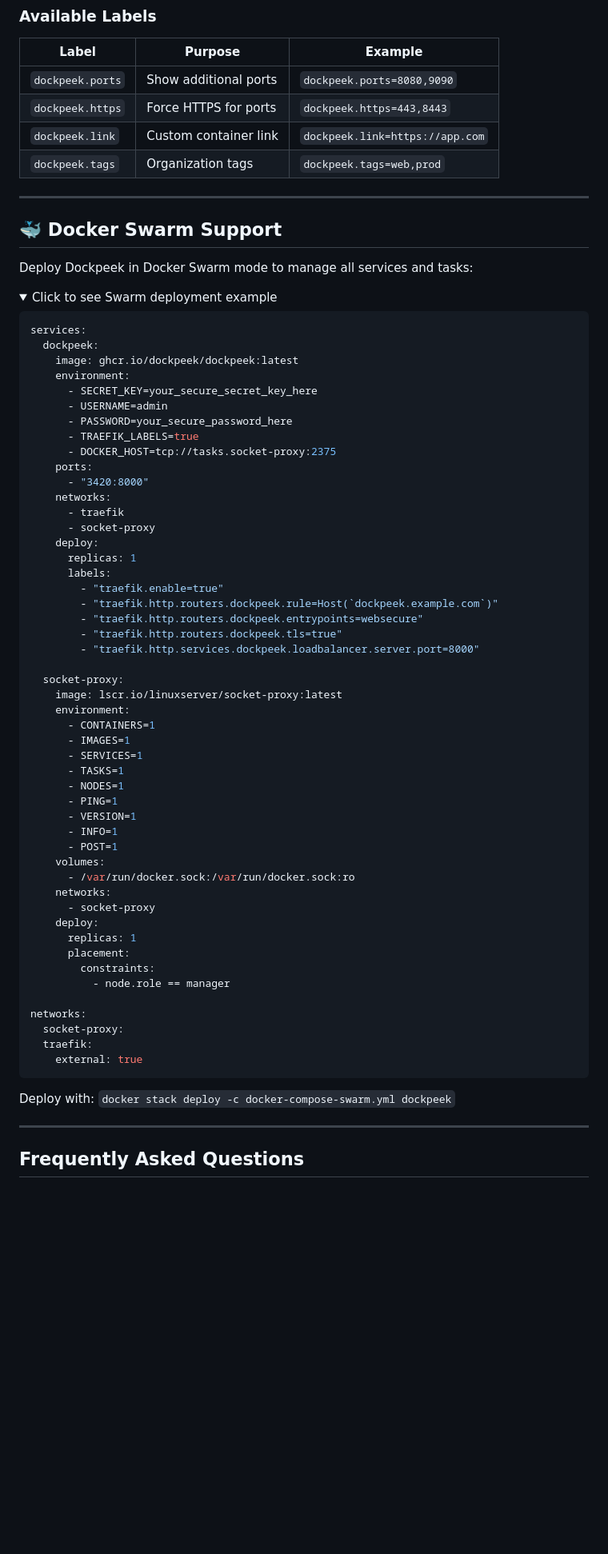
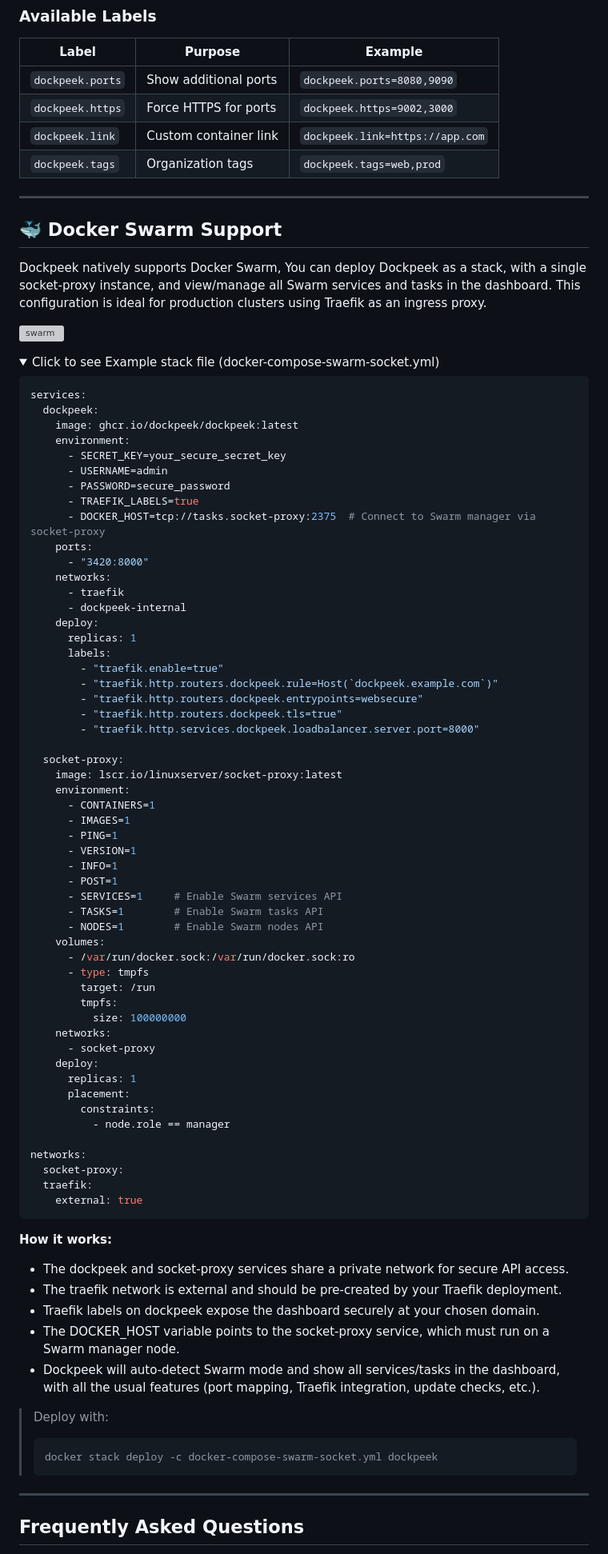
Before and after one commit to n2k/dockpeek, a Markdown page: README.md, the part around one of its changes. Shown at 80% size. GitHub-like rendering; folded sections open; blank space fills up the shorter version; grey boxes are pictures that could not be loaded.

````diff
--- a/README.md
+++ b/README.md
@@ -201,7 +208,7 @@ services:
 | Label | Purpose | Example |
 |-------|---------|---------|
 | `dockpeek.ports` | Show additional ports | `dockpeek.ports=8080,9090` |
-| `dockpeek.https` | Force HTTPS for ports | `dockpeek.https=443,8443` |
+| `dockpeek.https` | Force HTTPS for ports | `dockpeek.https=9002,3000` |
 | `dockpeek.link` | Custom container link | `dockpeek.link=https://app.com` |
 | `dockpeek.tags` | Organization tags | `dockpeek.tags=web,prod` |
 
@@ -209,26 +216,28 @@ services:
 
 ## 🐳 Docker Swarm Support
 
-Deploy Dockpeek in Docker Swarm mode to manage all services and tasks:
+Dockpeek natively supports Docker Swarm, You can deploy Dockpeek as a stack, with a single socket-proxy instance, and view/manage all Swarm services and tasks in the dashboard. This configuration is ideal for production clusters using Traefik as an ingress proxy.
+
+![swarm](https://i.imgur.com/ceEFBT7.png)
 
 <details>
-<summary>Click to see Swarm deployment example</summary>
+<summary>Click to see Example stack file (docker-compose-swarm-socket.yml)</summary>
 
 ```yaml
 services:
   dockpeek:
     image: ghcr.io/dockpeek/dockpeek:latest
     environment:
-      - SECRET_KEY=your_secure_secret_key_here
+      - SECRET_KEY=your_secure_secret_key
       - USERNAME=admin
-      - PASSWORD=your_secure_password_here
+      - PASSWORD=secure_password
       - TRAEFIK_LABELS=true
-      - DOCKER_HOST=tcp://tasks.socket-proxy:2375
+      - DOCKER_HOST=tcp://tasks.socket-proxy:2375  # Connect to Swarm manager via socket-proxy
     ports:
       - "3420:8000"
     networks:
       - traefik
-      - socket-proxy
+      - dockpeek-internal
     deploy:
       replicas: 1
       labels:
@@ -243,15 +252,19 @@ services:
     environment:
       - CONTAINERS=1
       - IMAGES=1
-      - SERVICES=1
-      - TASKS=1
-      - NODES=1
       - PING=1
       - VERSION=1
       - INFO=1
       - POST=1
+      - SERVICES=1     # Enable Swarm services API
+      - TASKS=1        # Enable Swarm tasks API
+      - NODES=1        # Enable Swarm nodes API
     volumes:
       - /var/run/docker.sock:/var/run/docker.sock:ro
+      - type: tmpfs
+        target: /run
+        tmpfs:
+          size: 100000000
     networks:
       - socket-proxy
     deploy:
@@ -266,7 +279,19 @@ networks:
     external: true
 ```
 
-Deploy with: `docker stack deploy -c docker-compose-swarm.yml dockpeek`
+**How it works:**
+
+- The dockpeek and socket-proxy services share a private network for secure API access.
+- The traefik network is external and should be pre-created by your Traefik deployment.
+- Traefik labels on dockpeek expose the dashboard securely at your chosen domain.
+- The DOCKER_HOST variable points to the socket-proxy service, which must run on a Swarm manager node.
+- Dockpeek will auto-detect Swarm mode and show all services/tasks in the dashboard, with all the usual features (port mapping, Traefik integration, update checks, etc.).
+
+> Deploy with:
+> ```sh
+> docker stack deploy -c docker-compose-swarm-socket.yml dockpeek
+> ```
+
 
 </details>
 
````
Also changed, not shown: other parts of README.md (+68 -56 lines).
